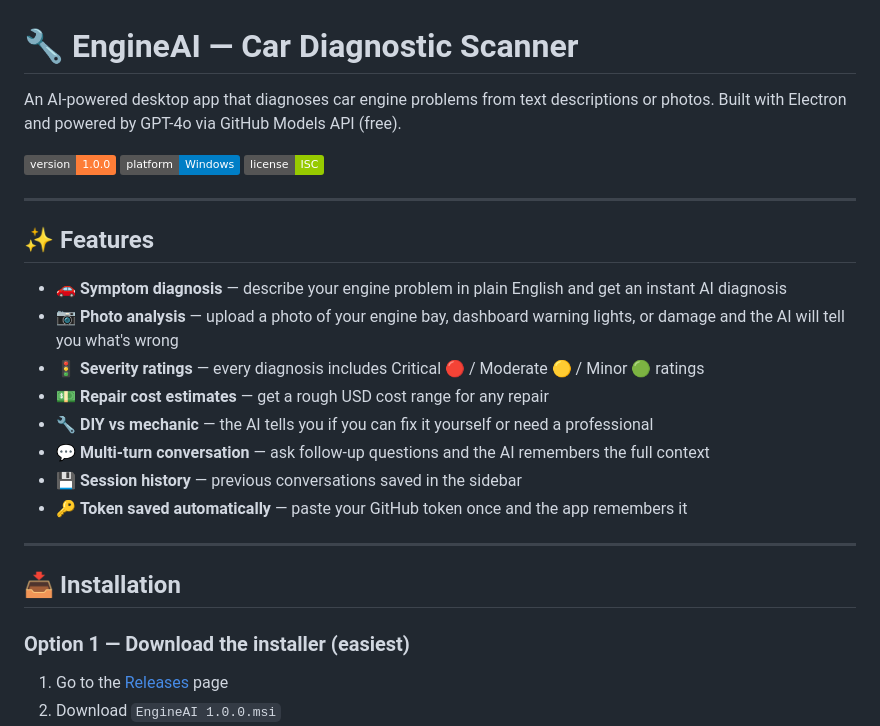
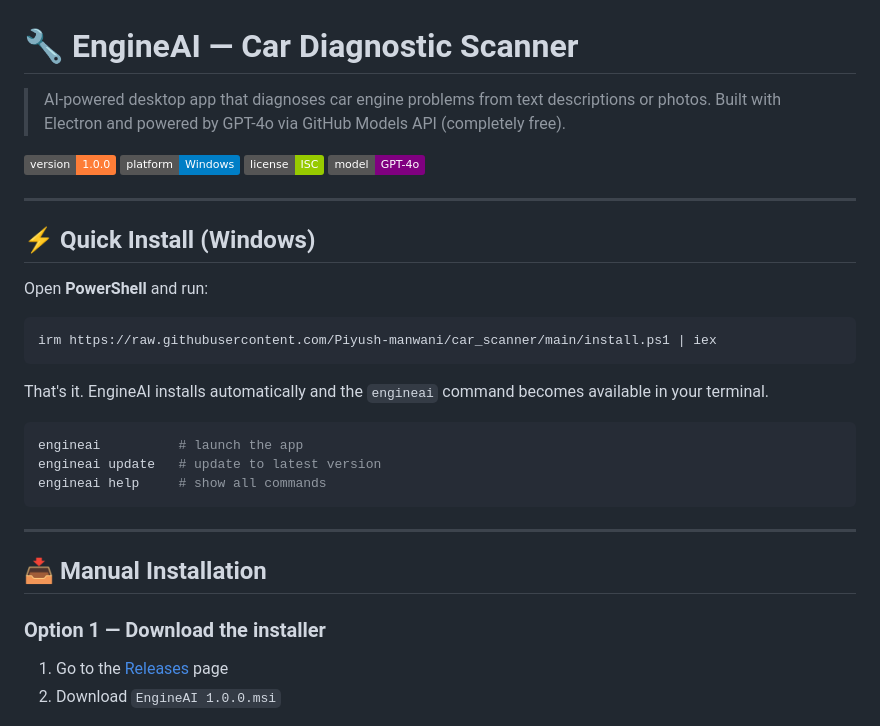
Before and after one commit to Piyush-manwani/car_scanner, a Markdown page: README.md, the part around one of its changes. GitHub-like rendering; badges without logos.

````diff
--- a/README.md
+++ b/README.md
@@ -1,27 +1,32 @@
 # 🔧 EngineAI — Car Diagnostic Scanner
 
-An AI-powered desktop app that diagnoses car engine problems from text descriptions or photos. Built with Electron and powered by GPT-4o via GitHub Models API (free).
+> AI-powered desktop app that diagnoses car engine problems from text descriptions or photos. Built with Electron and powered by GPT-4o via GitHub Models API (completely free).
 
-![EngineAI](https://img.shields.io/badge/version-1.0.0-orange) ![Platform](https://img.shields.io/badge/platform-Windows-blue) ![License](https://img.shields.io/badge/license-ISC-green)
+![version](https://img.shields.io/badge/version-1.0.0-orange) ![platform](https://img.shields.io/badge/platform-Windows-blue) ![license](https://img.shields.io/badge/license-ISC-green) ![model](https://img.shields.io/badge/model-GPT--4o-purple)
 
 ---
 
-## ✨ Features
+## ⚡ Quick Install (Windows)
 
-- 🚗 **Symptom diagnosis** — describe your engine problem in plain English and get an instant AI diagnosis
-- 📷 **Photo analysis** — upload a photo of your engine bay, dashboard warning lights, or damage and the AI will tell you what's wrong
-- 🚦 **Severity ratings** — every diagnosis includes Critical 🔴 / Moderate 🟡 / Minor 🟢 ratings
-- 💵 **Repair cost estimates** — get a rough USD cost range for any repair
-- 🔧 **DIY vs mechanic** — the AI tells you if you can fix it yourself or need a professional
-- 💬 **Multi-turn conversation** — ask follow-up questions and the AI remembers the full context
-- 💾 **Session history** — previous conversations saved in the sidebar
-- 🔑 **Token saved automatically** — paste your GitHub token once and the app remembers it
+Open **PowerShell** and run:
+
+```powershell
+irm https://raw.githubusercontent.com/Piyush-manwani/car_scanner/main/install.ps1 | iex
+```
+
+That's it. EngineAI installs automatically and the `engineai` command becomes available in your terminal.
+
+```powershell
+engineai          # launch the app
+engineai update   # update to latest version
+engineai help     # show all commands
+```
 
 ---
 
-## 📥 Installation
+## 📥 Manual Installation
 
-### Option 1 — Download the installer (easiest)
+### Option 1 — Download the installer
 
 1. Go to the [Releases](../../releases) page
 2. Download `EngineAI 1.0.0.msi`
````
Also changed, not shown: other parts of README.md (+86 -22 lines).
